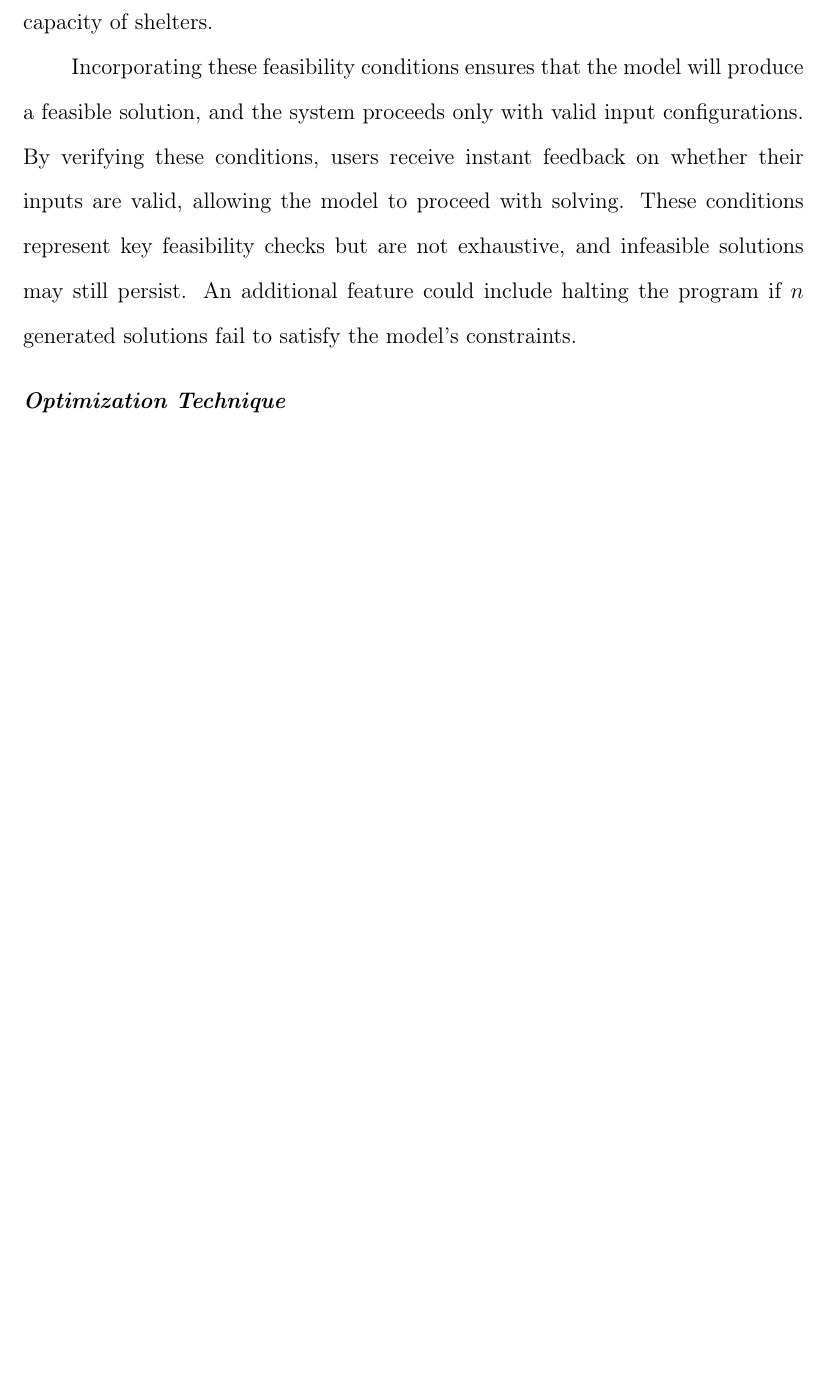
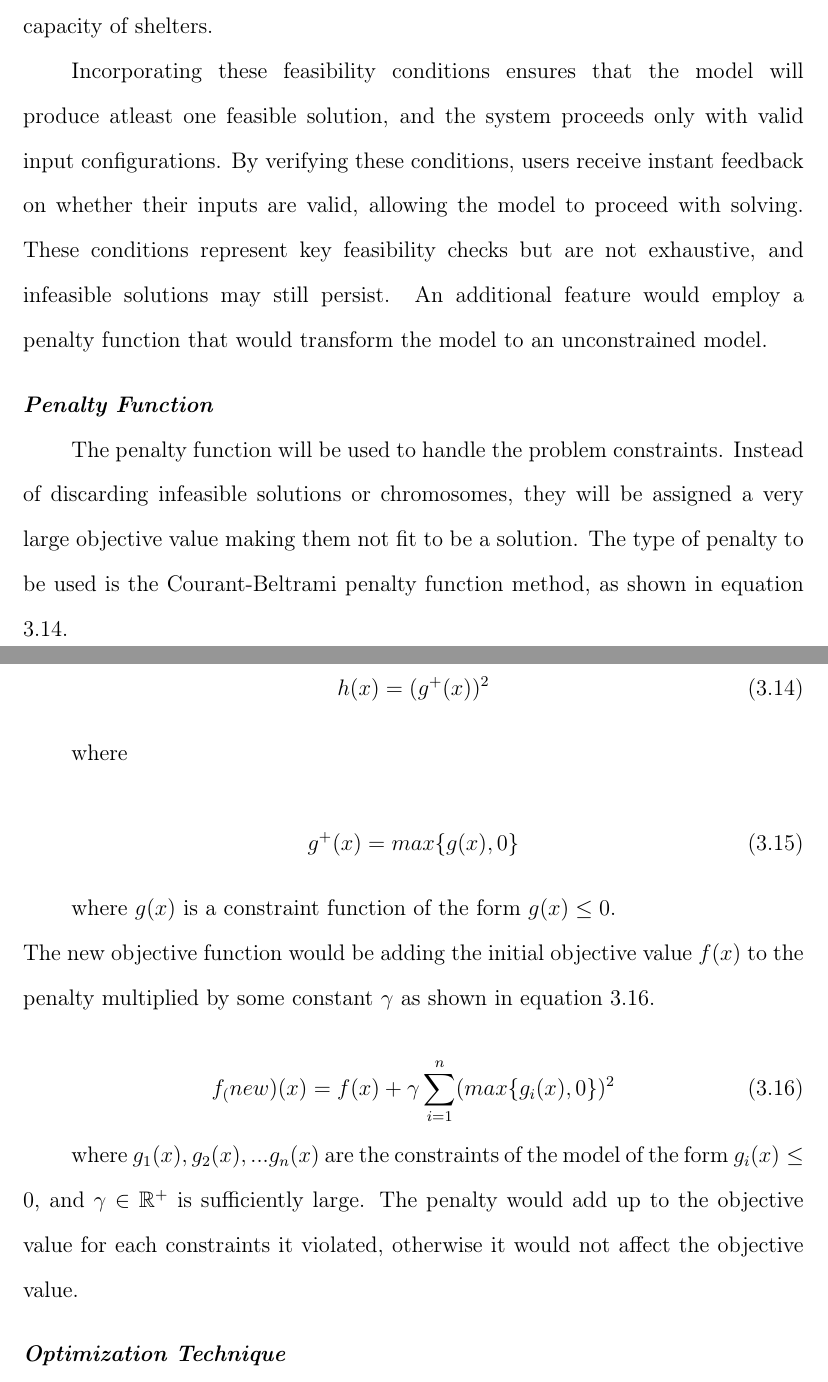
Before and after one commit to Lucianono/ShelterAlloc_Thesis, a LaTeX thesis (Thesis Proposal Manuscript/ProposalMain.tex, which reads Thesis Proposal Manuscript/chapter3.tex): part of page 25 of 51 before the commit and two parts of pages 25 and 26 of 51 after it, the two joined at a grey line, cut so that both start at the same text, the shorter picture padded with empty space. Compiled offline with pdfLaTeX.

Commit message:
added penalty function

```diff
--- a/Thesis Proposal Manuscript/chapter3.tex
+++ b/Thesis Proposal Manuscript/chapter3.tex
@@ -127,7 +127,33 @@
 
 	Condition \ref{f5} checks if the total population is less than or equal to the total area of shelters multiplied to area allotted per individual. If this fails, then it is theoretically impossible to allocate all individuals given with their shorted capacity of shelters.
 
-	Incorporating these feasibility conditions ensures that the model will produce a feasible solution, and the system proceeds only with valid input configurations. By verifying these conditions, users receive instant feedback on whether their inputs are valid, allowing the model to proceed with solving. These conditions represent key feasibility checks but are not exhaustive, and infeasible solutions may still persist. An additional feature could include halting the program if $n$ generated solutions fail to satisfy the model's constraints.
+	Incorporating these feasibility conditions ensures that the model will produce atleast one feasible solution, and the system proceeds only with valid input configurations. By verifying these conditions, users receive instant feedback on whether their inputs are valid, allowing the model to proceed with solving. These conditions represent key feasibility checks but are not exhaustive, and infeasible solutions may still persist. An additional feature would employ a penalty function that would transform the model to an unconstrained model.
+
+\subsection{Penalty Function}
+	The penalty function will be used to handle the problem constraints. Instead of discarding infeasible solutions or chromosomes, they will be assigned a very large objective value making them not fit to be a solution. The type of penalty to be used is the Courant-Beltrami penalty function method, as shown in equation \ref{p1}.
+
+	\begin{equation}
+		\label{p1}
+		h(x)=(g^+(x))^2
+	\end{equation}
+
+	where
+
+	\begin{equation}
+		\label{p2}
+		g^+(x)=max\{g(x),0\}
+	\end{equation}
+
+	where $g(x)$ is a constraint function of the form $g(x)\le0$.
+	\\
+	The new objective function would be adding the initial objective value $f(x)$ to the penalty multiplied by some constant $\gamma$ as shown in equation \ref{p3}.
+
+	\begin{equation}
+		\label{p3}
+		f_(new)(x)=f(x)+\gamma\sum_{i=1}^{n}(max\{g_i(x),0\})^2
+	\end{equation}
+
+	where $g_1(x),g_2(x),...g_n(x)$ are the constraints of the model of the form $g_i(x)\le0$, and $\gamma\in\mathbb{R}^+$ is sufficiently large. The penalty would add up to the objective value for each constraints it violated, otherwise it would not affect the objective value.
 
 \subsection{Optimization Technique}
 	In a study created by \textcite{Mathew2012}, Genetic Algorithms are based on the concept of natural selection and evolves possible solutions through operators such as selection, crossover, and mutation. This algorithm will iteratively evolve a population of potential solutions, utilizing operations to explore the population space and gradually converge toward an optimal solution.
@@ -136,6 +162,6 @@
 
 	We start by defining the some terms of genetic algorithm that will be used in the context of shelter location-allocation model.
 
-	\textit{Chromosome.}  An array or dictionary which represents the  solution in a problem. This refers to the allocation of community to a shelter, being the array index as the community index, and the array value being the shelter index. Figure \ref{Chromosome} shows a solution where community 0 is allocated to shelter 0, and community 1 and 2 is allocated to shelter 2.
+	\textit{Chromosome.}  An array or dictionary which represents the  solution in a problem. A chromosome is composed of two parts, community allocation and shelter level. Community allocation refers to assigning shelter index to communities, and shelter level refers to assigning a value of 1 or 2 to represent as level to shelters. Figure \ref{Chromosome} shows a solution where community 0 was allocated to shelter 0, and community 1 and 2 was allocated to shelter 1. Additionaly, shelter 0 was assigned as level 1, and shelter 1 was assigned as level 2.
 
 	\begin{figure}[h!]
```
Also changed, not shown: Thesis Proposal Manuscript/chapter3.tex (2 more changed lines).
